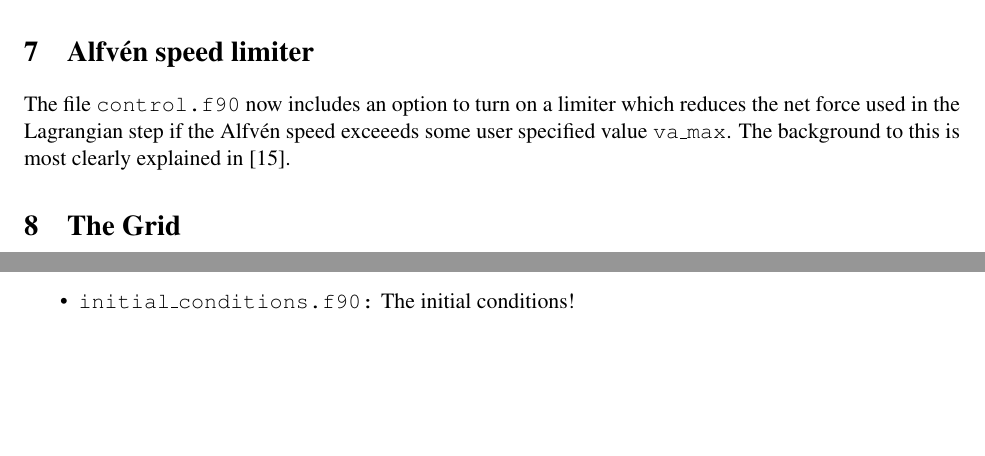
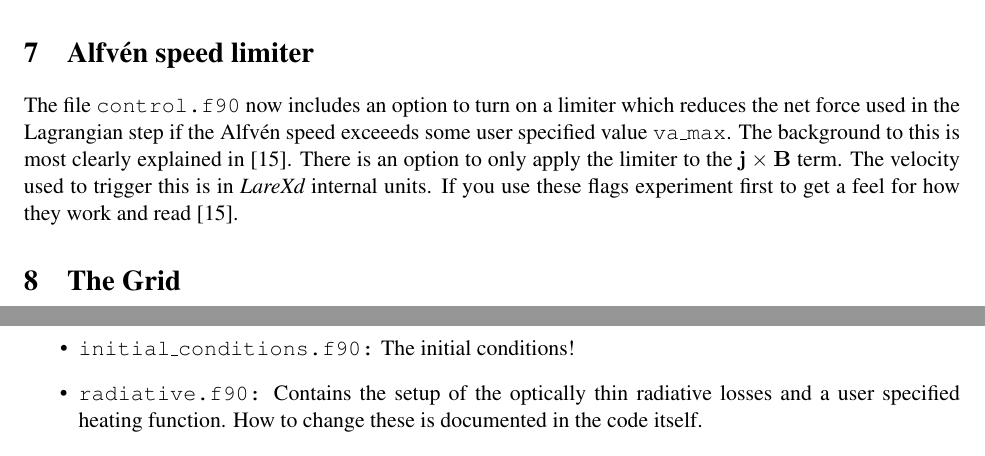
Before and after one commit to Warwick-Plasma/Lare2d, a LaTeX document (Manual/LareXd-manual.tex): two parts of pages 9 and 12 of 27 before the commit and two parts of pages 9 and 13 of 27 after it, joined at a grey line, cut so that both start at the same text, the shorter picture padded with empty space. Compiled offline with pdfLaTeX.

Commit message:
Updated documentation

```diff
--- a/Manual/LareXd-manual.tex
+++ b/Manual/LareXd-manual.tex
@@ -439,7 +439,9 @@ in the open boundary routine source code.
 \section{Alfv\'en speed limiter}
 The file \texttt{control.f90} now includes an option to turn on a limiter which reduces the net force used
 in the Lagrangian step if the Alfv\'en speed exceeeds some user specified value \texttt{va\_max}. The background
-to this is most clearly explained in \cite{gombosi:2002}.
+to this is most clearly explained in \cite{gombosi:2002}. There is an option to only apply the limiter to the
+$\mathbf{j}\times \mathbf{B}$ term. The velocity used to trigger this is in {\it LareXd} internal units. If
+you use these flags experiment first to get a feel for how they work and read \cite{gombosi:2002}.
 
 
 \section{The Grid}
@@ -553,6 +555,8 @@ new simulation.
  \item{\texttt{diagnostics.F90:}} Controls the code output, sets the timestep and calculates some diagnostics such as
  kinetic energy etc. as a function of time.
   \item{\texttt{initial\_conditions.f90:}} The initial conditions!
+  \item{\texttt{radiative.f90:}} Contains the setup of the optically thin radiative losses and a user specified
+  heating function. How to change these is documented in the code itself.
 \end{itemize}
 
 All of the core routines for solving the equations are hidden away inside a \texttt{core} sub-directory and in most
```
Also changed, not shown: README.md, changelog.txt, Manual/LareXd-manual.tex (4 more changed lines).
